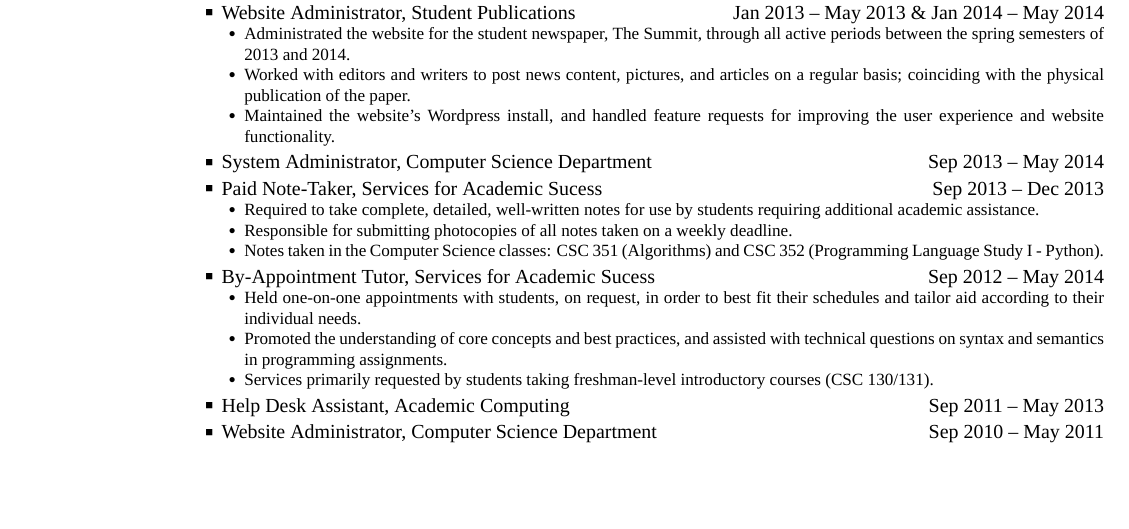
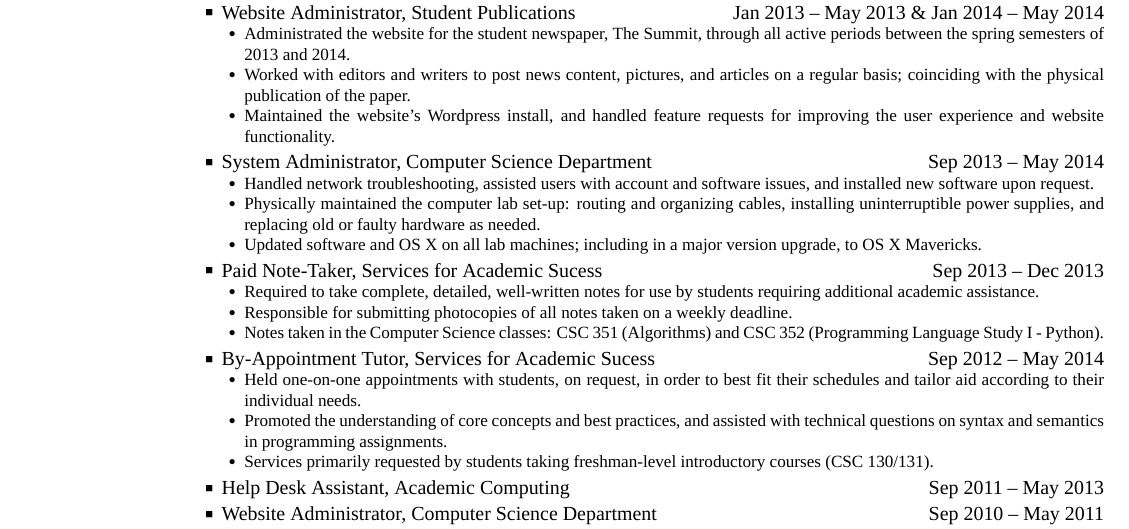
Before and after one commit to mayesidev/Resume_IsaacMayes, a LaTeX CV (Resume_IsaacMayes.tex): part of the page, cut so that both start at the same text, the shorter picture padded with empty space. The pictures show the PDF file Resume_IsaacMayes.pdf that the author committed with the source.

Commit message:
Added 'Work Experience' details
* Added 'Work Experience' details for the CS Dept System Administrator
position.
* Regenerated the resume PDF for the changes.

```diff
--- a/Resume_IsaacMayes.tex
+++ b/Resume_IsaacMayes.tex
@@ -154,6 +154,12 @@ System Administrator,
 \DatestampYM{2013}{09} --
 \DatestampYM{2014}{05}
 \begin{Detail}
+\SubBulletItem
+Handled network troubleshooting, assisted users with account and software issues, and installed new software upon request.
+\SubBulletItem
+Physically maintained the computer lab set-up: routing and organizing cables, installing uninterruptible power supplies, and replacing old or faulty hardware as needed.
+\SubBulletItem
+Updated software and OS X on all lab machines; including in a major version upgrade, to OS X Mavericks.
 \end{Detail}
 
 \Gap
```
Also changed, not shown: Resume_IsaacMayes.pdf.
